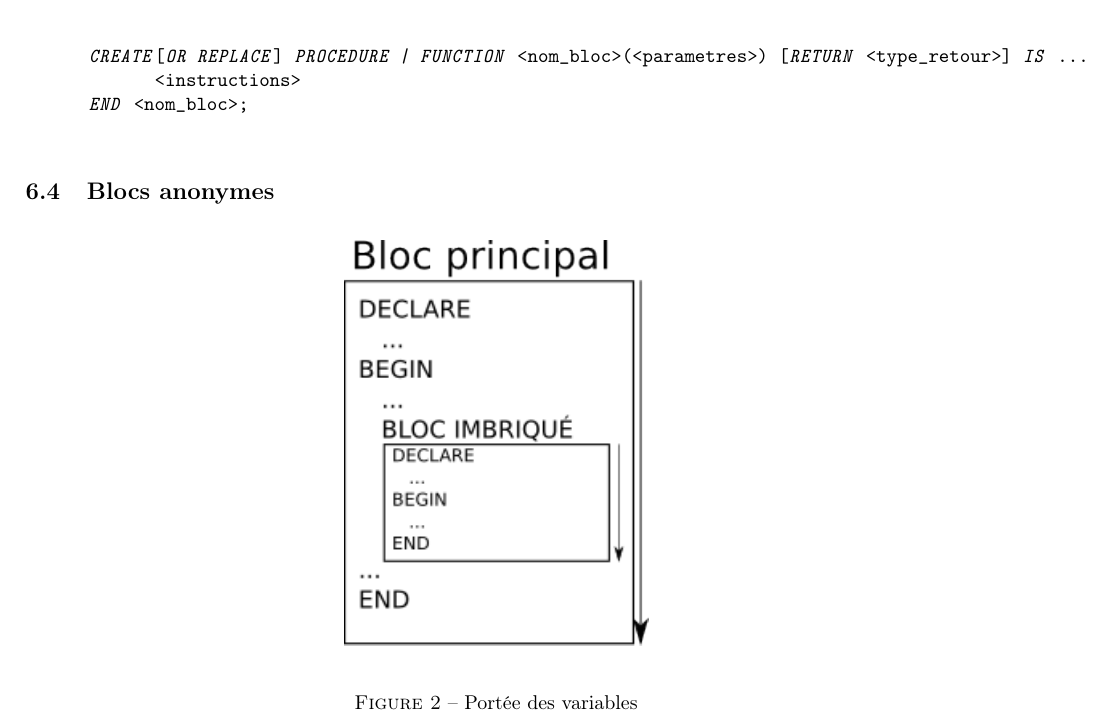
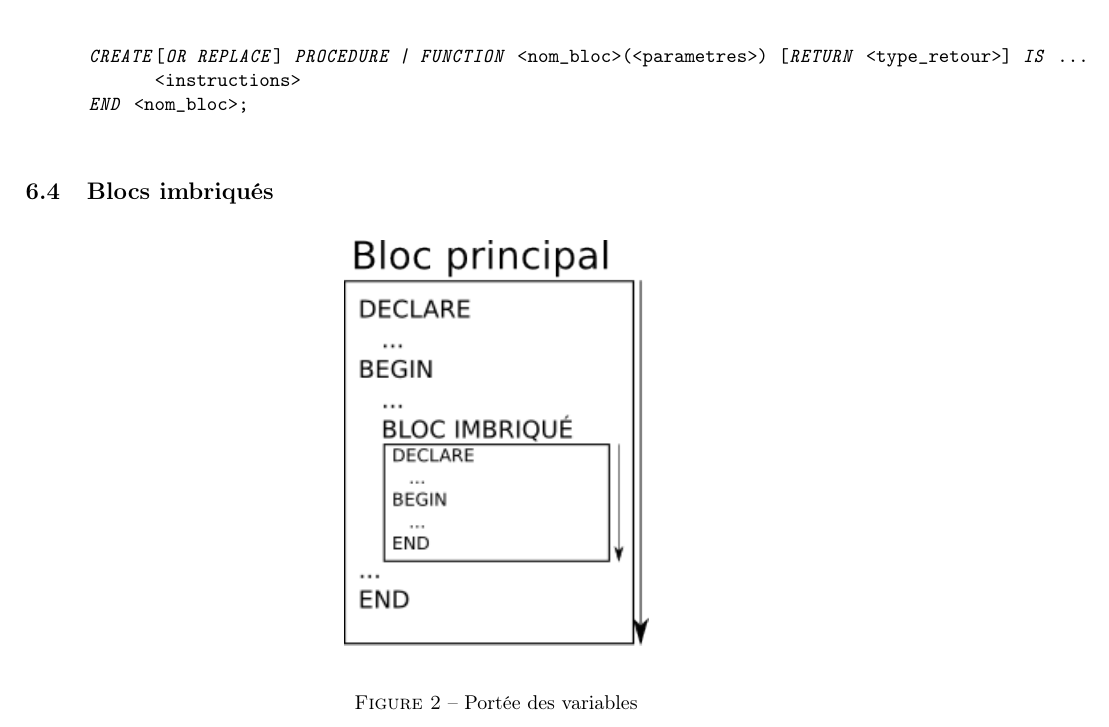
Before and after one commit to Merinorus/cours, a LaTeX document (IUT2/UE1/Bases de Données/Cours/BD 2eme année.tex): part of page 14 of 18, cut so that both start at the same text. Compiled offline with pdfLaTeX.

Commit message:
Correction de titre

```diff
--- a/IUT2/UE1/Bases de Données/Cours/BD 2eme année.tex
+++ b/IUT2/UE1/Bases de Données/Cours/BD 2eme année.tex
@@ -532,7 +532,7 @@ Le langage PL/SQL (Procedural Language/Structured Query Language) est un langage
 	 			\end{tabbing}
 	 		\end{alltt}
 
-        \subsection{Blocs anonymes}
+        \subsection{Blocs imbriqués}
             \begin{figure}[H]
                 \begin{center}
                     \includegraphics{images/BlocImbrique.png}
```
